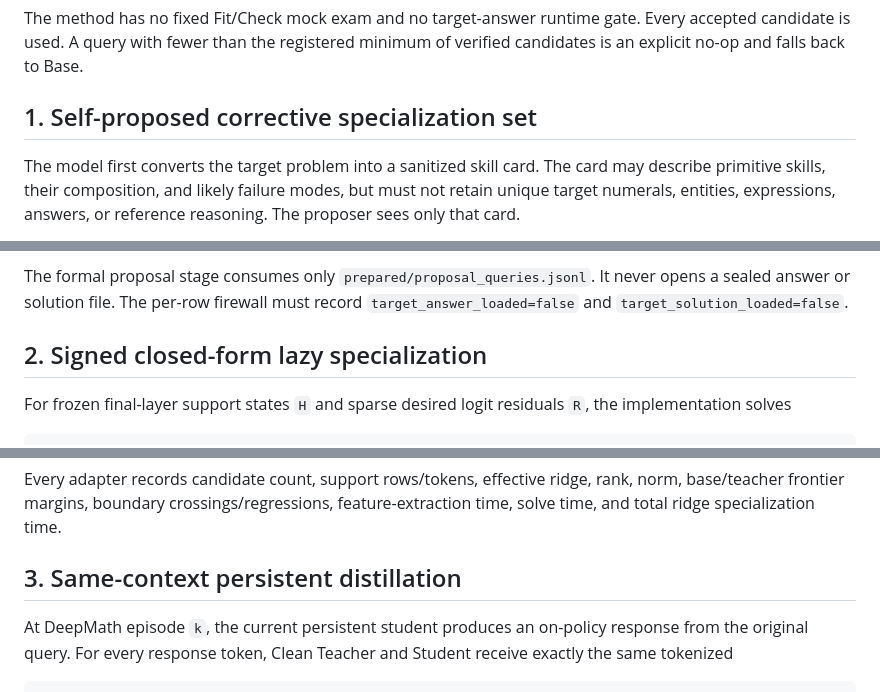
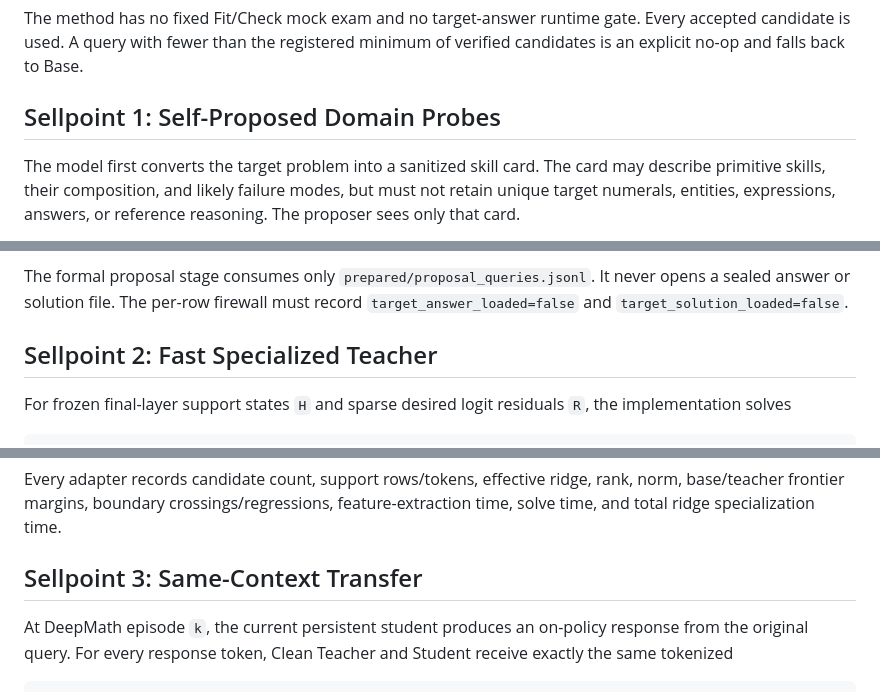
Before and after one commit to XiangqiWang77/clean_distill, a Markdown page: CLEAN_SELF_DISTILL.md, 3 parts joined by grey strips. GitHub-like rendering.

```diff
--- a/CLEAN_SELF_DISTILL.md
+++ b/CLEAN_SELF_DISTILL.md
@@ -24,7 +24,7 @@ The method has no fixed Fit/Check mock exam and no target-answer runtime gate.
 Every accepted candidate is used.  A query with fewer than the registered
 minimum of verified candidates is an explicit no-op and falls back to Base.
 
-## 1. Self-proposed corrective specialization set
+## Sellpoint 1: Self-Proposed Domain Probes
 
 The model first converts the target problem into a sanitized skill card.  The
 card may describe primitive skills, their composition, and likely failure
@@ -51,7 +51,7 @@ The formal proposal stage consumes only
 file.  The per-row firewall must record
 `target_answer_loaded=false` and `target_solution_loaded=false`.
 
-## 2. Signed closed-form lazy specialization
+## Sellpoint 2: Fast Specialized Teacher
 
 For frozen final-layer support states `H` and sparse desired logit residuals
 `R`, the implementation solves
@@ -93,7 +93,7 @@ Every adapter records candidate count, support rows/tokens, effective ridge,
 rank, norm, base/teacher frontier margins, boundary crossings/regressions,
 feature-extraction time, solve time, and total ridge specialization time.
 
-## 3. Same-context persistent distillation
+## Sellpoint 3: Same-Context Transfer
 
 At DeepMath episode `k`, the current persistent student produces an on-policy
 response from the original query.  For every response token, Clean Teacher and
```
Also changed, not shown: EMPIRICAL_CLAIM_CONTRACT.md (+11 -13 lines), EXPERIMENT_MEMORY.md (+26 -0 lines).
